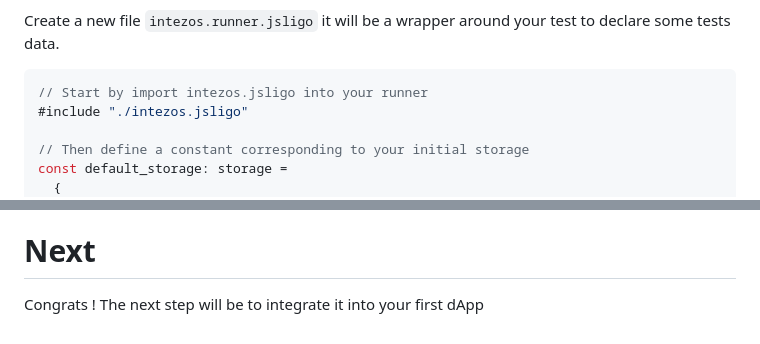
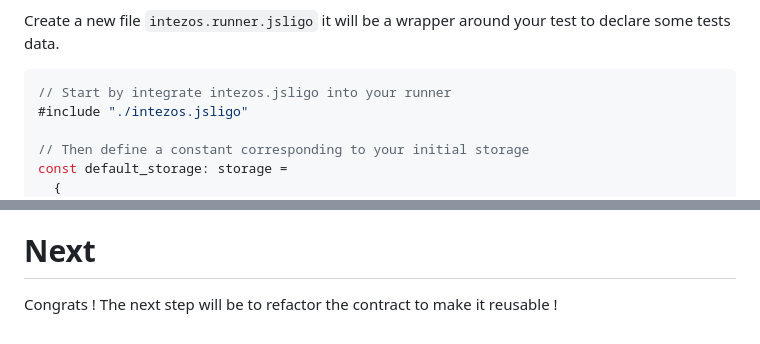
Before and after one commit to Laucans/Intezos-tutorial-1, a Markdown page: README.md, 2 parts joined by grey strips. Drawn GitHub-style.

Commit message:
typo in readme

````diff
--- a/README.md
+++ b/README.md
@@ -282,7 +282,7 @@ Let's do some software engineering to have a better way to run dry-run.
 
 Create a new file `intezos.runner.jsligo` it will be a wrapper around your test to declare some tests data.
 ```typescript
-// Start by import intezos.jsligo into your runner
+// Start by integrate intezos.jsligo into your runner
 #include "./intezos.jsligo"
 
 // Then define a constant corresponding to your initial storage
@@ -567,4 +567,4 @@ Don't forget to return the operation and new storage.
 
 
 # Next
-Congrats ! The next step will be to integrate it into your first dApp
+Congrats ! The next step will be to refactor the contract to make it reusable !
````
